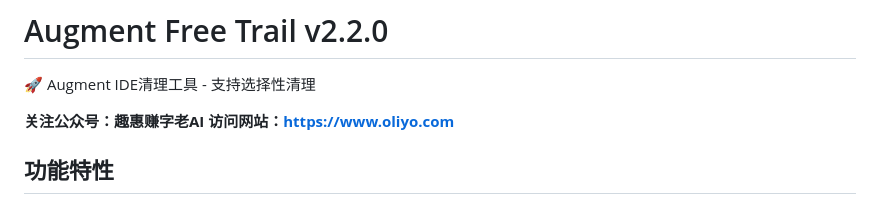
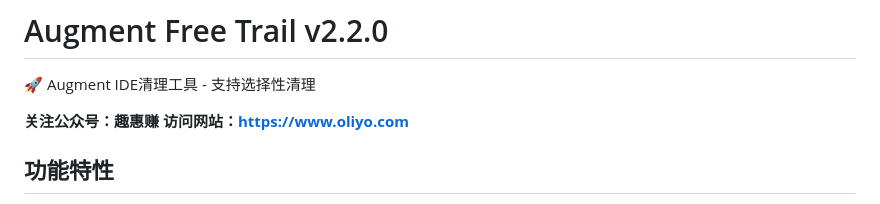
Before and after one commit to oliyo2023/hack_augment, a Markdown page: augment_reset_project/README.md, the part around the change. Rendered like a GitHub page.

```diff
--- a/augment_reset_project/README.md
+++ b/augment_reset_project/README.md
@@ -2,7 +2,7 @@
 
 🚀 Augment IDE清理工具 - 支持选择性清理
 
-**关注公众号：趣惠赚字老AI**
+**关注公众号：趣惠赚**
 **访问网站：https://www.oliyo.com**
 
 ## 功能特性
```
